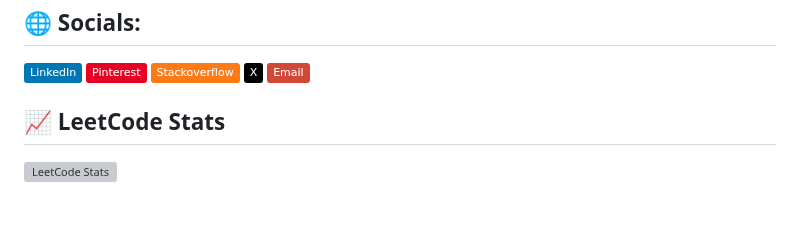
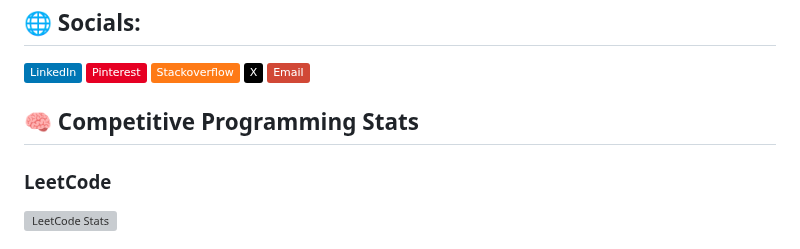
Before and after one commit to sourabhvamdevan/sourabhvamdevan, a Markdown page: README.md, the part around one of its changes. GitHub-like rendering; badges without logos; blank space fills up the shorter version; grey boxes are pictures that could not be loaded.

Commit message:
Update README with Competitive Programming Stats

```diff
--- a/README.md
+++ b/README.md
@@ -8,7 +8,8 @@
 ## 🌐 Socials:
 [![LinkedIn](https://img.shields.io/badge/LinkedIn-%230077B5.svg?logo=linkedin&logoColor=white)](https://linkedin.com/in/sourabh-v-0b9801287) [![Pinterest](https://img.shields.io/badge/Pinterest-%23E60023.svg?logo=Pinterest&logoColor=white)](https://pinterest.com/sourabhvamdevan) [![Stack Overflow](https://img.shields.io/badge/-Stackoverflow-FE7A16?logo=stack-overflow&logoColor=white)](https://stackoverflow.com/users/sourabh-vamdevan) [![X](https://img.shields.io/badge/X-black.svg?logo=X&logoColor=white)](https://x.com/sourabhvamdevan) [![email](https://img.shields.io/badge/Email-D14836?logo=gmail&logoColor=white)](mailto:sourabhvamdevan2005@gmail.com)
 
-## 📈 LeetCode Stats
+## 🧠 Competitive Programming Stats
 
+### LeetCode
 ![LeetCode Stats](https://leetcard.jacoblin.cool/sourabh571?theme=dark&font=Baloo)
 
```
Also changed, not shown: other parts of README.md (+4 -2 lines).
